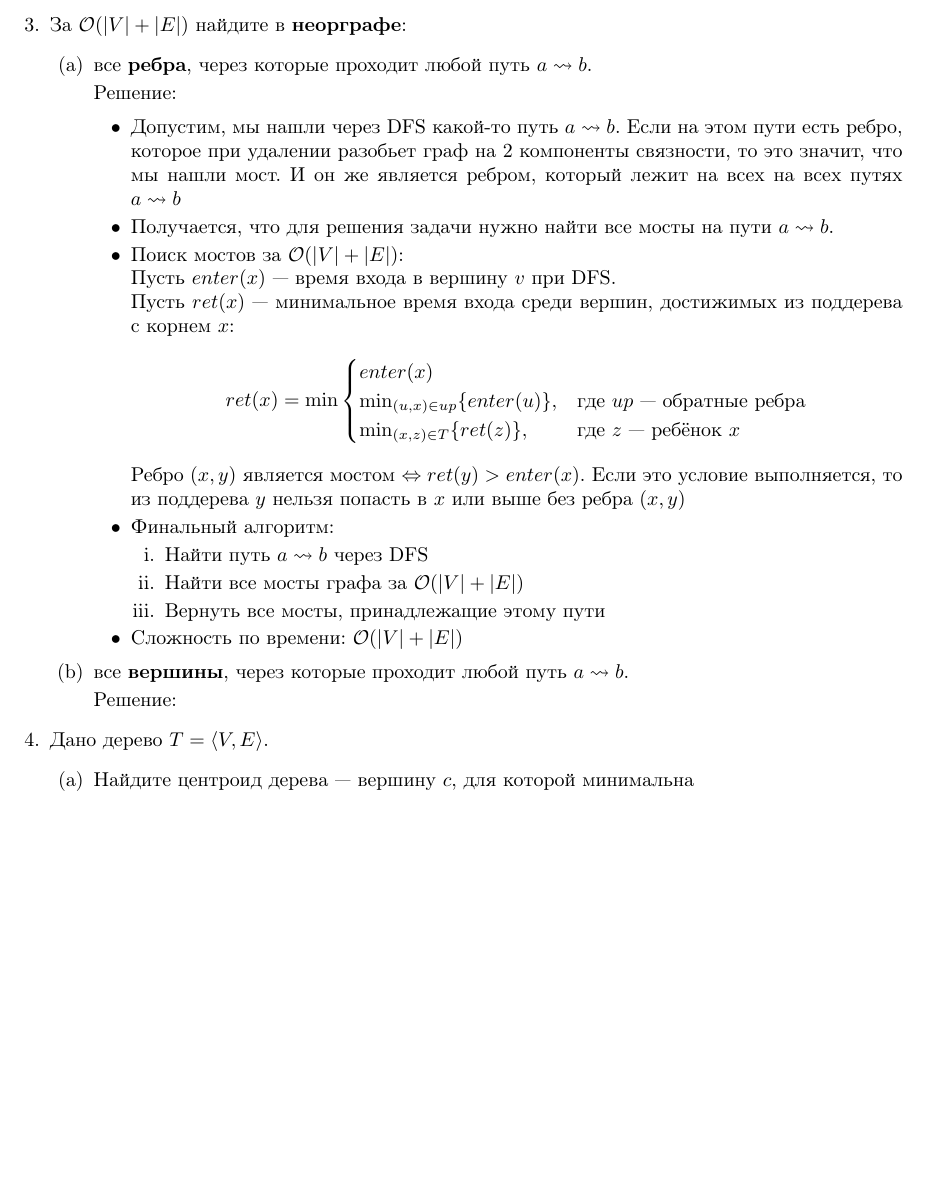
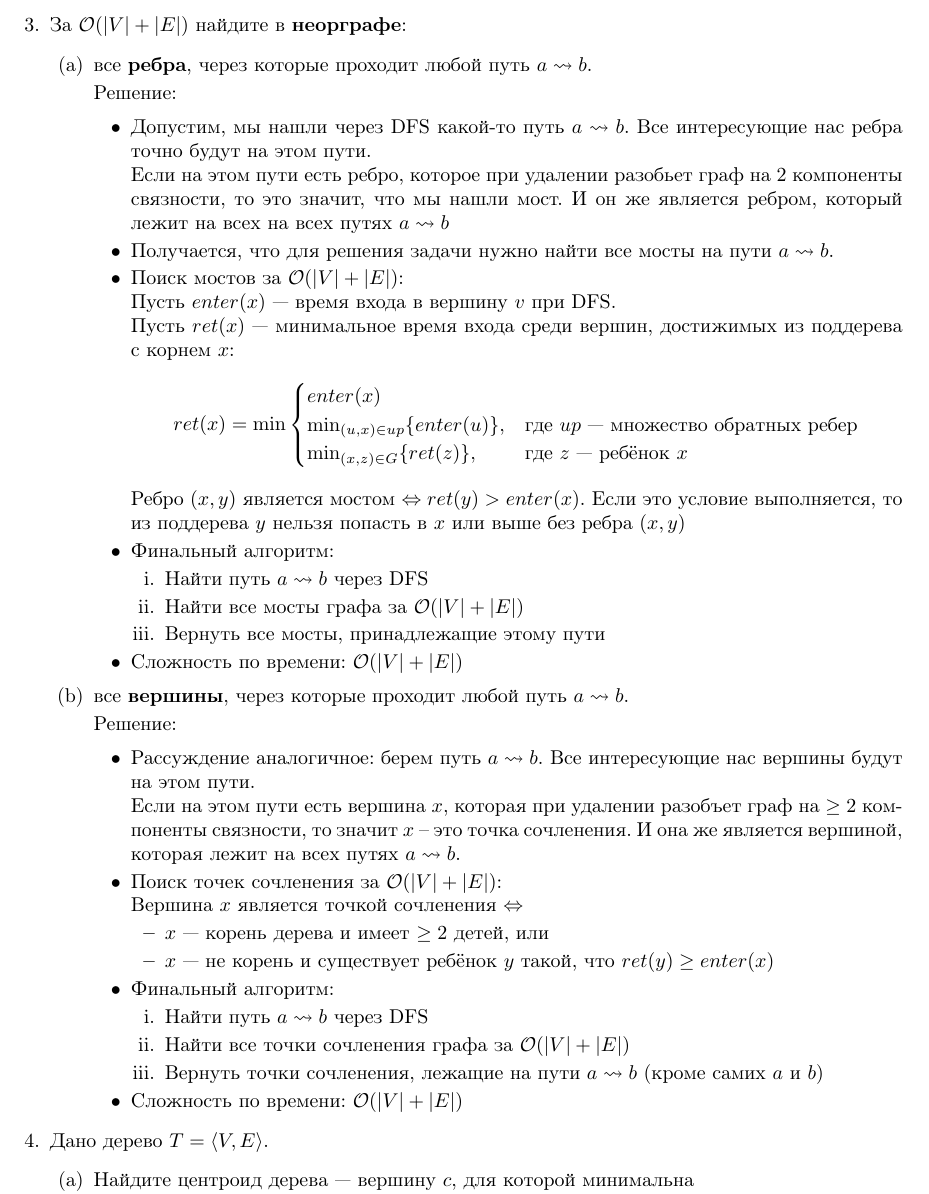
Before and after one commit to LostImagin4tion/mhs-algo-tex-hw, a LaTeX document (algo_template.tex, which reads hw/hw11.tex): part of page 2 of 2, cut so that both start at the same text, the shorter picture padded with empty space. Compiled offline with pdfLaTeX.

Commit message:
[hw-11] completed task 3b

```diff
--- a/hw/hw11.tex
+++ b/hw/hw11.tex
@@ -64,7 +64,8 @@
       Решение:
 
       \begin{itemize}
-        \item Допустим, мы нашли через DFS какой-то путь $a \leadsto b$.
+        \item Допустим, мы нашли через DFS какой-то путь $a \leadsto b$. Все интересующие нас ребра точно будут на этом пути.
+
         Если на этом пути есть ребро, которое при удалении разобьет граф на 2 компоненты связности,
         то это значит, что мы нашли мост. И он же является ребром, который лежит на всех на всех путях $a \leadsto b$
 
@@ -77,8 +78,8 @@
         Пусть $ret(x)$ — минимальное время входа среди вершин, достижимых из поддерева с корнем $x$:
         $$ret(x) = \min\begin{cases}
           enter(x) \\
-          \min_{(u, x) \in up} \{ enter(u) \}, & \text{где } up \text{ — обратные ребра} \\
-          \min_{(x, z) \in T} \{ ret(z) \}, & \text{где } z \text{ — ребёнок } x
+          \min_{(u, x) \in up} \{ enter(u) \}, & \text{где } up \text{ — множество обратных ребер} \\
+          \min_{(x, z) \in G} \{ ret(z) \}, & \text{где } z \text{ — ребёнок } x
         \end{cases}$$
 
         Ребро $(x, y)$ является мостом $\Leftrightarrow ret(y) > enter(x)$. Если это условие выполняется,
@@ -97,6 +98,32 @@
       \item все \textbf{вершины}, через которые проходит любой путь $a \leadsto b$.
 
       Решение:
+
+      \begin{itemize}
+
+        \item Рассуждение аналогичное: берем путь $a \leadsto b$. Все интересующие нас вершины будут на этом пути.
+
+        Если на этом пути есть вершина $x$, которая при удалении разобъет граф на $\geq 2$ компоненты связности,
+        то значит $x$ -- это точка сочленения. И она же является вершиной, которая лежит на всех путях $a \leadsto b$.
+
+        \item Поиск точек сочленения за $\O(|V| + |E|)$:
+
+        Вершина $x$ является точкой сочленения $\Leftrightarrow$
+        \begin{itemize}
+          \item $x$ — корень дерева и имеет $\geq 2$ детей, или
+          \item $x$ — не корень и существует ребёнок $y$ такой, что $ret(y) \geq enter(x)$
+        \end{itemize}
+
+        \item Финальный алгоритм:
+        \begin{enumerate}
+          \item Найти путь $a \leadsto b$ через DFS
+          \item Найти все точки сочленения графа за $\O(|V| + |E|)$
+          \item Вернуть точки сочленения, лежащие на пути $a \leadsto b$ (кроме самих $a$ и $b$)
+        \end{enumerate}
+
+        \item Сложность по времени: $\O(|V| + |E|)$
+
+      \end{itemize}
 
     \end{enumerate}
 
```
